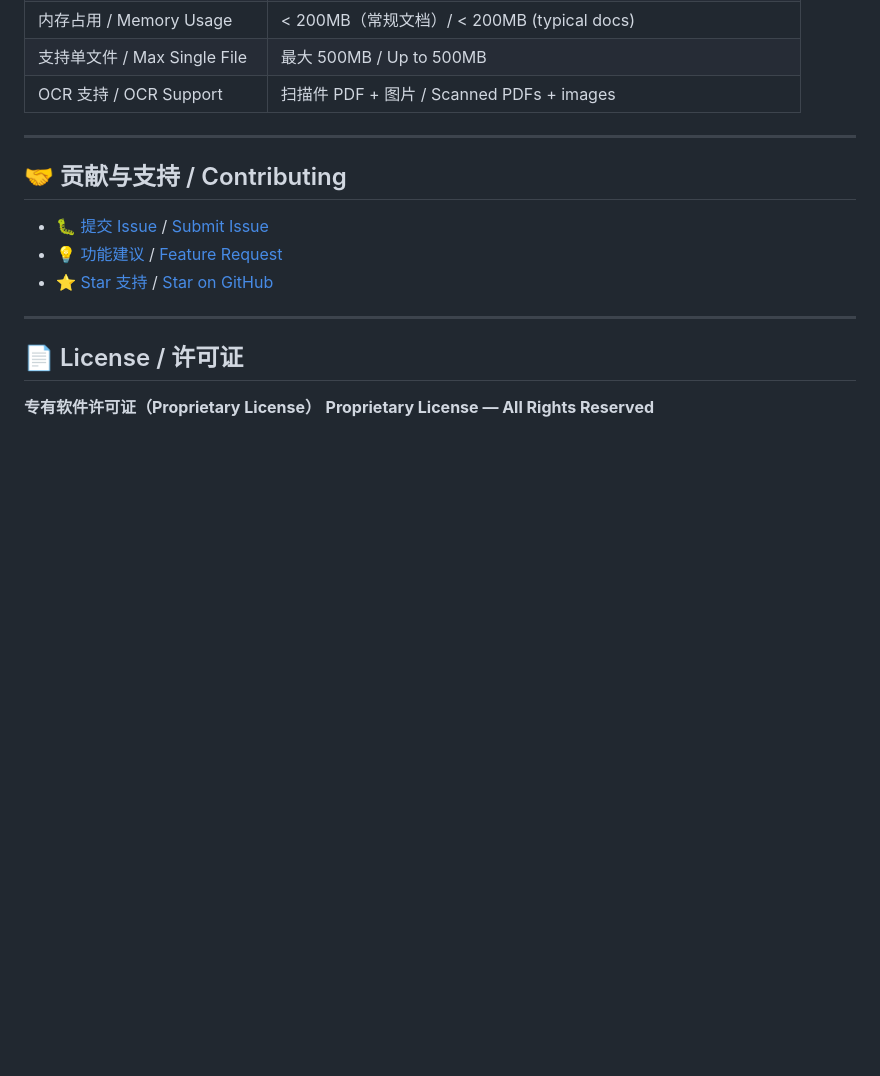
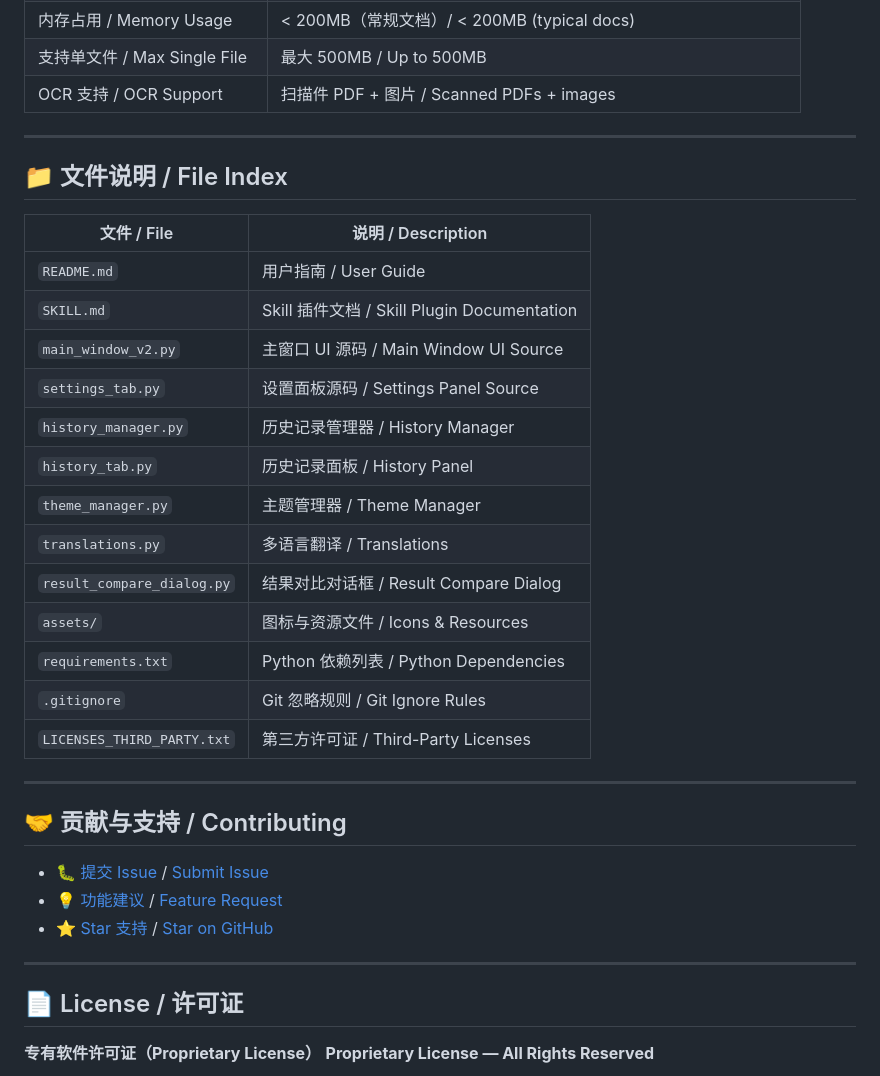
Before and after one commit to JinwaTech/safeshrink, a Markdown page: README.md, the part around the change. GitHub-like rendering; blank space fills up the shorter version.

Commit message:
docs: 添加文件说明章节 / Add file index section

```diff
--- a/README.md
+++ b/README.md
@@ -172,6 +172,26 @@ python start_gui.py
 
 ---
 
+## 📁 文件说明 / File Index
+
+| 文件 / File | 说明 / Description |
+|------|------|
+| `README.md` | 用户指南 / User Guide |
+| `SKILL.md` | Skill 插件文档 / Skill Plugin Documentation |
+| `main_window_v2.py` | 主窗口 UI 源码 / Main Window UI Source |
+| `settings_tab.py` | 设置面板源码 / Settings Panel Source |
+| `history_manager.py` | 历史记录管理器 / History Manager |
+| `history_tab.py` | 历史记录面板 / History Panel |
+| `theme_manager.py` | 主题管理器 / Theme Manager |
+| `translations.py` | 多语言翻译 / Translations |
+| `result_compare_dialog.py` | 结果对比对话框 / Result Compare Dialog |
+| `assets/` | 图标与资源文件 / Icons & Resources |
+| `requirements.txt` | Python 依赖列表 / Python Dependencies |
+| `.gitignore` | Git 忽略规则 / Git Ignore Rules |
+| `LICENSES_THIRD_PARTY.txt` | 第三方许可证 / Third-Party Licenses |
+
+---
+
 ## 🤝 贡献与支持 / Contributing
 
 - 🐛 [提交 Issue](https://github.com/JinwaTech/safeshrink/issues) / [Submit Issue](https://github.com/JinwaTech/safeshrink/issues)
```
